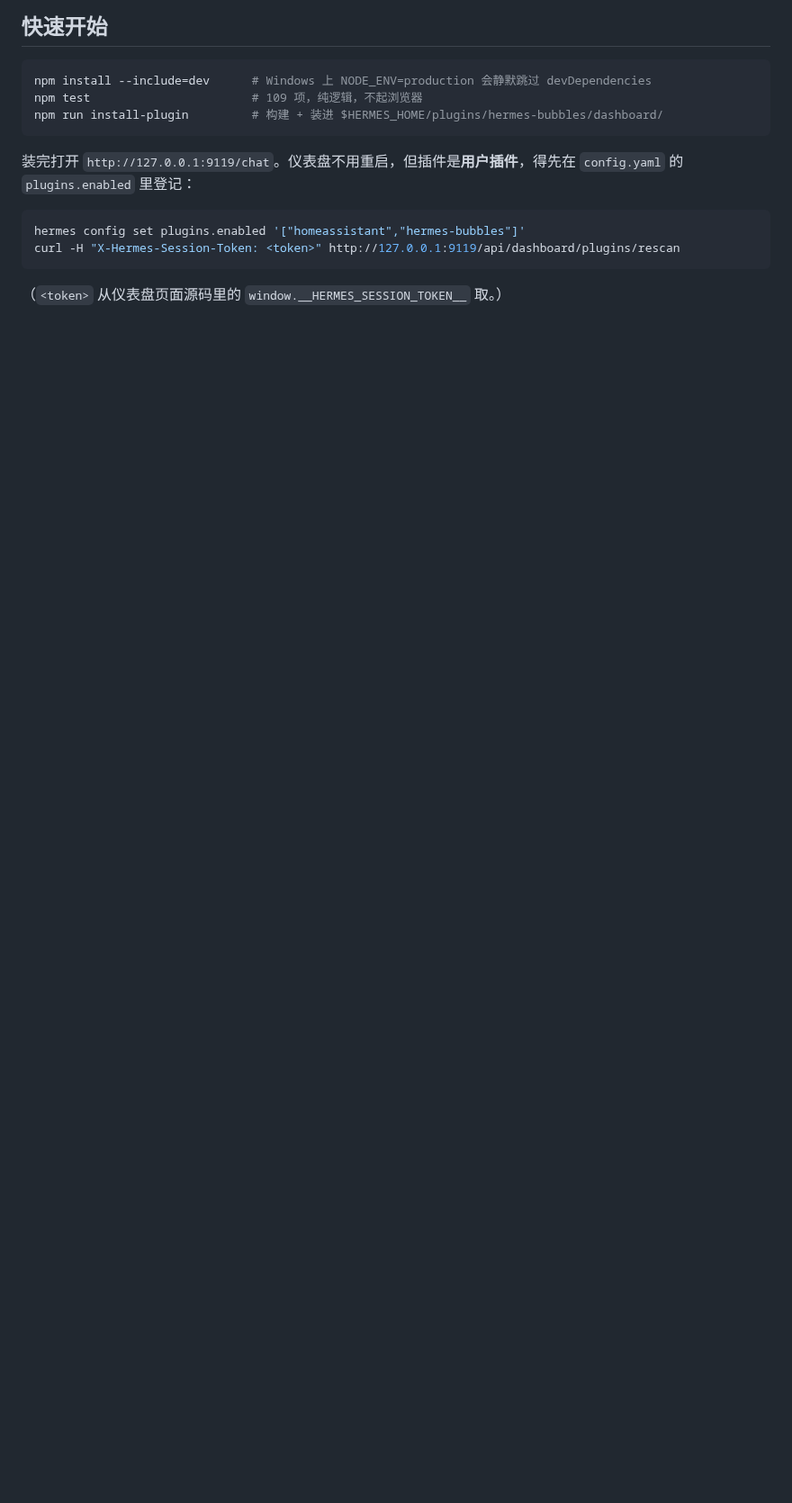
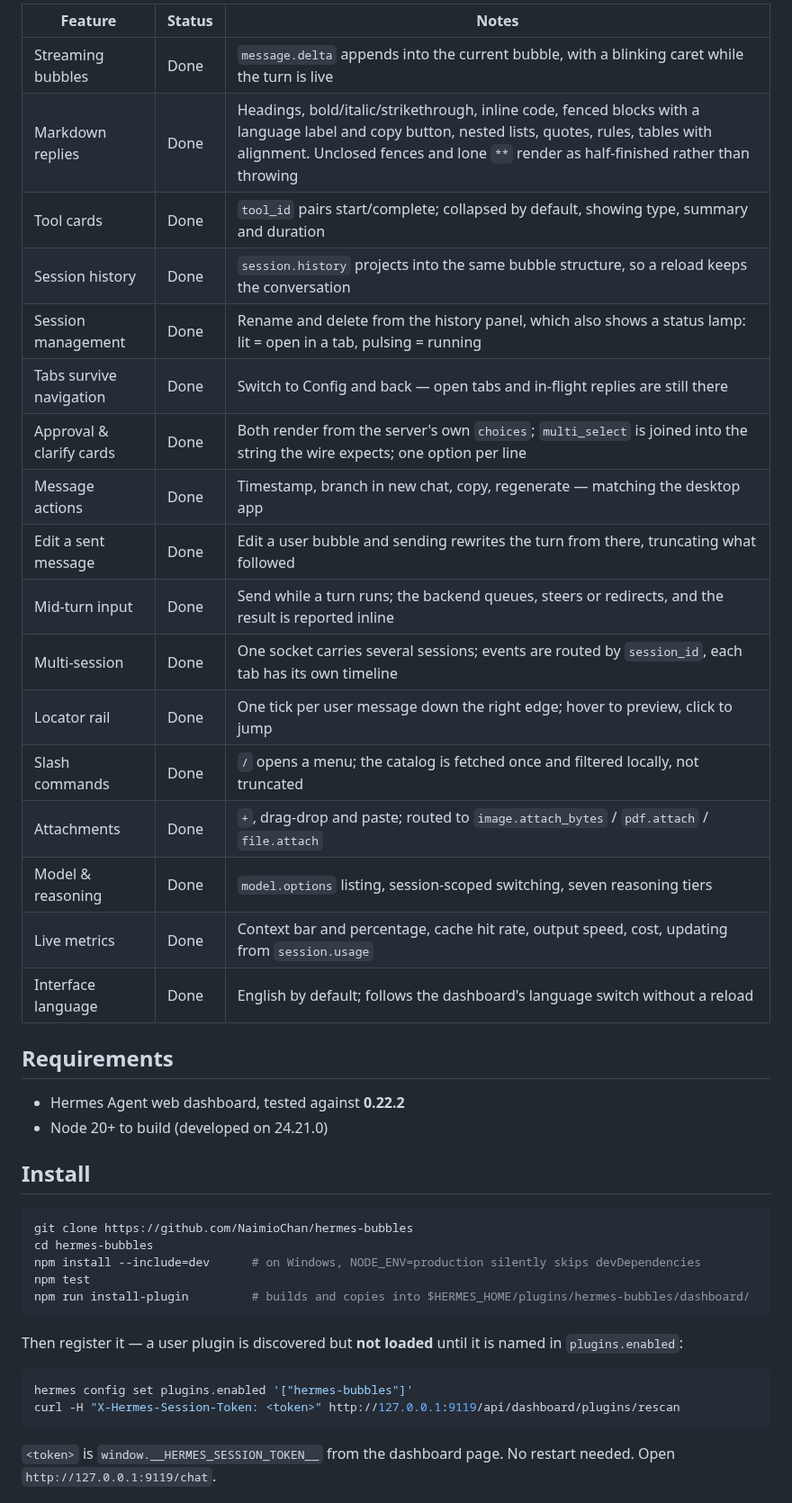
Before and after one commit to NaimioChan/hermes-bubbles, a Markdown page: README.md, the part around one of its changes. Shown at 90% size. Rendered like a GitHub page; blank space fills up the shorter version.

````diff
--- a/README.md
+++ b/README.md
@@ -14,18 +14,45 @@ Hermes 网页仪表盘（`hermes dashboard`）的气泡聊天页。
 
-## 快速开始
+| Feature | Status | Notes |
+|---|---|---|
+| Streaming bubbles | Done | `message.delta` appends into the current bubble, with a blinking caret while the turn is live |
+| Markdown replies | Done | Headings, bold/italic/strikethrough, inline code, fenced blocks with a language label and copy button, nested lists, quotes, rules, tables with alignment. Unclosed fences and lone `**` render as half-finished rather than throwing |
+| Tool cards | Done | `tool_id` pairs start/complete; collapsed by default, showing type, summary and duration |
+| Session history | Done | `session.history` projects into the same bubble structure, so a reload keeps the conversation |
+| Session management | Done | Rename and delete from the history panel, which also shows a status lamp: lit = open in a tab, pulsing = running |
+| Tabs survive navigation | Done | Switch to Config and back — open tabs and in-flight replies are still there |
+| Approval & clarify cards | Done | Both render from the server's own `choices`; `multi_select` is joined into the string the wire expects; one option per line |
+| Message actions | Done | Timestamp, branch in new chat, copy, regenerate — matching the desktop app |
+| Edit a sent message | Done | Edit a user bubble and sending rewrites the turn from there, truncating what followed |
+| Mid-turn input | Done | Send while a turn runs; the backend queues, steers or redirects, and the result is reported inline |
+| Multi-session | Done | One socket carries several sessions; events are routed by `session_id`, each tab has its own timeline |
+| Locator rail | Done | One tick per user message down the right edge; hover to preview, click to jump |
+| Slash commands | Done | `/` opens a menu; the catalog is fetched once and filtered locally, not truncated |
+| Attachments | Done | `+`, drag-drop and paste; routed to `image.attach_bytes` / `pdf.attach` / `file.attach` |
+| Model & reasoning | Done | `model.options` listing, session-scoped switching, seven reasoning tiers |
+| Live metrics | Done | Context bar and percentage, cache hit rate, output speed, cost, updating from `session.usage` |
+| Interface language | Done | English by default; follows the dashboard's language switch without a reload |
+
+## Requirements
+
+- Hermes Agent web dashboard, tested against **0.22.2**
+- Node 20+ to build (developed on 24.21.0)
+
+## Install
 
 ```bash
-npm install --include=dev      # Windows 上 NODE_ENV=production 会静默跳过 devDependencies
-npm test                       # 109 项，纯逻辑，不起浏览器
-npm run install-plugin         # 构建 + 装进 $HERMES_HOME/plugins/hermes-bubbles/dashboard/
+git clone https://github.com/NaimioChan/hermes-bubbles
+cd hermes-bubbles
+npm install --include=dev      # on Windows, NODE_ENV=production silently skips devDependencies
+npm test
+npm run install-plugin         # builds and copies into $HERMES_HOME/plugins/hermes-bubbles/dashboard/
 ```
 
-装完打开 `http://127.0.0.1:9119/chat`。仪表盘不用重启，但插件是**用户插件**，得先在 `config.yaml` 的 `plugins.enabled` 里登记：
+Then register it — a user plugin is discovered but **not loaded** until it is named in `plugins.enabled`:
 
 ```bash
-hermes config set plugins.enabled '["homeassistant","hermes-bubbles"]'
+hermes config set plugins.enabled '["hermes-bubbles"]'
 curl -H "X-Hermes-Session-Token: <token>" http://127.0.0.1:9119/api/dashboard/plugins/rescan
 ```
 
-（`<token>` 从仪表盘页面源码里的 `window.__HERMES_SESSION_TOKEN__` 取。）
+`<token>` is `window.__HERMES_SESSION_TOKEN__` from the dashboard page. No restart needed. Open `http://127.0.0.1:9119/chat`.
 
````
Also changed, not shown: other parts of README.md (+88 -133 lines), README.zh-CN.md (added, +188 -0 lines), docs/assets/hero.png (added), docs/assets/slash-menu.png.
